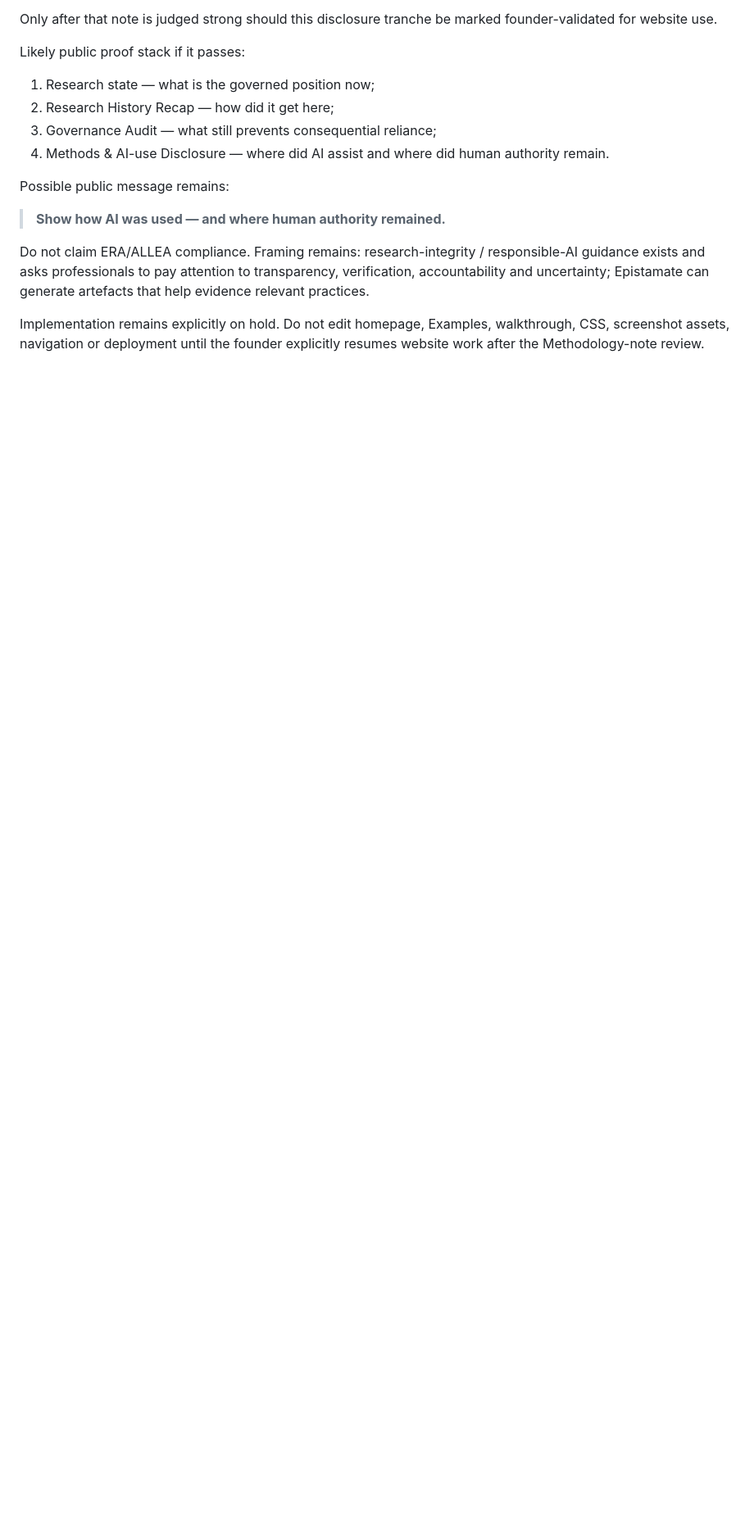
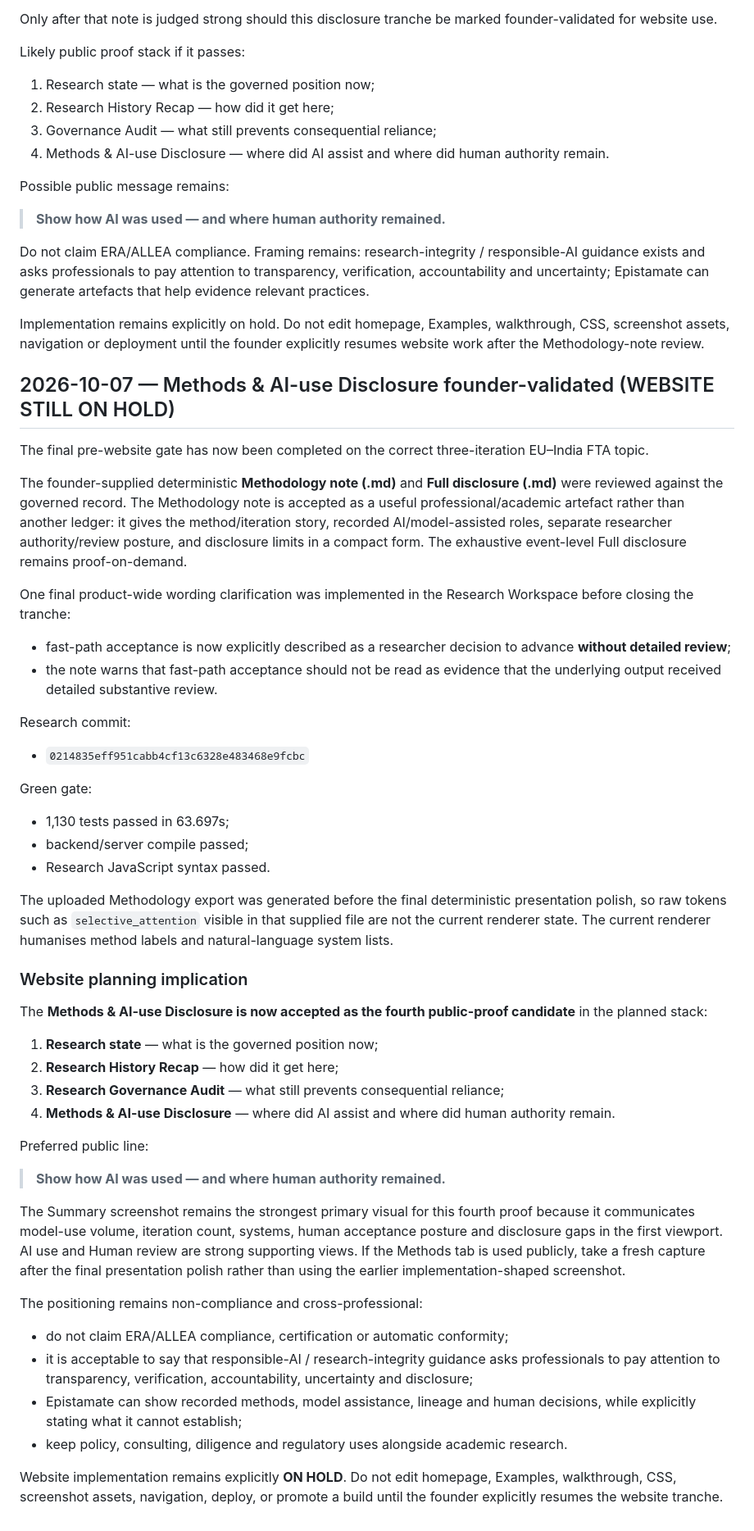
Before and after one commit to abhishek-sinha-bgl/distila-site, a Markdown page: WEBSITE_HANDOFF_2026-09-28.md, the part around the change. Shown at 82% size. Drawn GitHub-style; blank space fills up the shorter version.

Commit message:
Mark methods disclosure founder-validated in website handoff

```diff
--- a/WEBSITE_HANDOFF_2026-09-28.md
+++ b/WEBSITE_HANDOFF_2026-09-28.md
@@ -640,3 +640,46 @@ Possible public message remains:
 Do not claim ERA/ALLEA compliance. Framing remains: research-integrity / responsible-AI guidance exists and asks professionals to pay attention to transparency, verification, accountability and uncertainty; Epistamate can generate artefacts that help evidence relevant practices.
 
 Implementation remains explicitly on hold. Do not edit homepage, Examples, walkthrough, CSS, screenshot assets, navigation or deployment until the founder explicitly resumes website work after the Methodology-note review.
+
+
+## 2026-10-07 — Methods & AI-use Disclosure founder-validated (WEBSITE STILL ON HOLD)
+
+The final pre-website gate has now been completed on the correct three-iteration EU–India FTA topic.
+
+The founder-supplied deterministic **Methodology note (.md)** and **Full disclosure (.md)** were reviewed against the governed record. The Methodology note is accepted as a useful professional/academic artefact rather than another ledger: it gives the method/iteration story, recorded AI/model-assisted roles, separate researcher authority/review posture, and disclosure limits in a compact form. The exhaustive event-level Full disclosure remains proof-on-demand.
+
+One final product-wide wording clarification was implemented in the Research Workspace before closing the tranche:
+- fast-path acceptance is now explicitly described as a researcher decision to advance **without detailed review**;
+- the note warns that fast-path acceptance should not be read as evidence that the underlying output received detailed substantive review.
+
+Research commit:
+- `0214835eff951cabb4cf13c6328e483468e9fcbc`
+
+Green gate:
+- 1,130 tests passed in 63.697s;
+- backend/server compile passed;
+- Research JavaScript syntax passed.
+
+The uploaded Methodology export was generated before the final deterministic presentation polish, so raw tokens such as `selective_attention` visible in that supplied file are not the current renderer state. The current renderer humanises method labels and natural-language system lists.
+
+### Website planning implication
+
+The **Methods & AI-use Disclosure is now accepted as the fourth public-proof candidate** in the planned stack:
+
+1. **Research state** — what is the governed position now;
+2. **Research History Recap** — how did it get here;
+3. **Research Governance Audit** — what still prevents consequential reliance;
+4. **Methods & AI-use Disclosure** — where did AI assist and where did human authority remain.
+
+Preferred public line:
+> **Show how AI was used — and where human authority remained.**
+
+The Summary screenshot remains the strongest primary visual for this fourth proof because it communicates model-use volume, iteration count, systems, human acceptance posture and disclosure gaps in the first viewport. AI use and Human review are strong supporting views. If the Methods tab is used publicly, take a fresh capture after the final presentation polish rather than using the earlier implementation-shaped screenshot.
+
+The positioning remains non-compliance and cross-professional:
+- do not claim ERA/ALLEA compliance, certification or automatic conformity;
+- it is acceptable to say that responsible-AI / research-integrity guidance asks professionals to pay attention to transparency, verification, accountability, uncertainty and disclosure;
+- Epistamate can show recorded methods, model assistance, lineage and human decisions, while explicitly stating what it cannot establish;
+- keep policy, consulting, diligence and regulatory uses alongside academic research.
+
+Website implementation remains explicitly **ON HOLD**. Do not edit homepage, Examples, walkthrough, CSS, screenshot assets, navigation, deploy, or promote a build until the founder explicitly resumes the website tranche.
```
